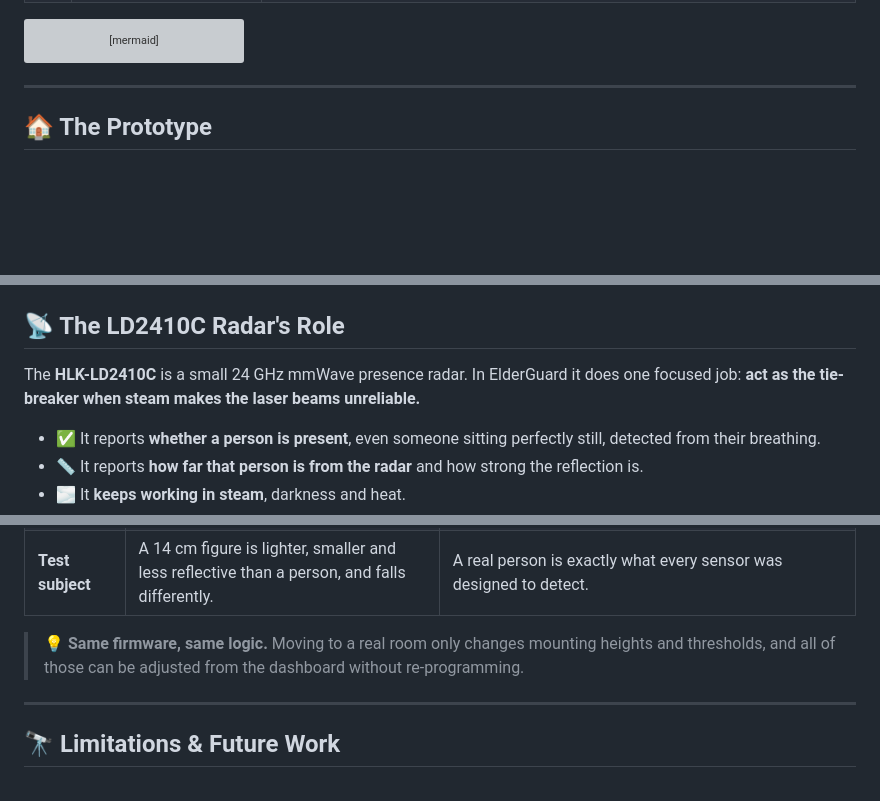
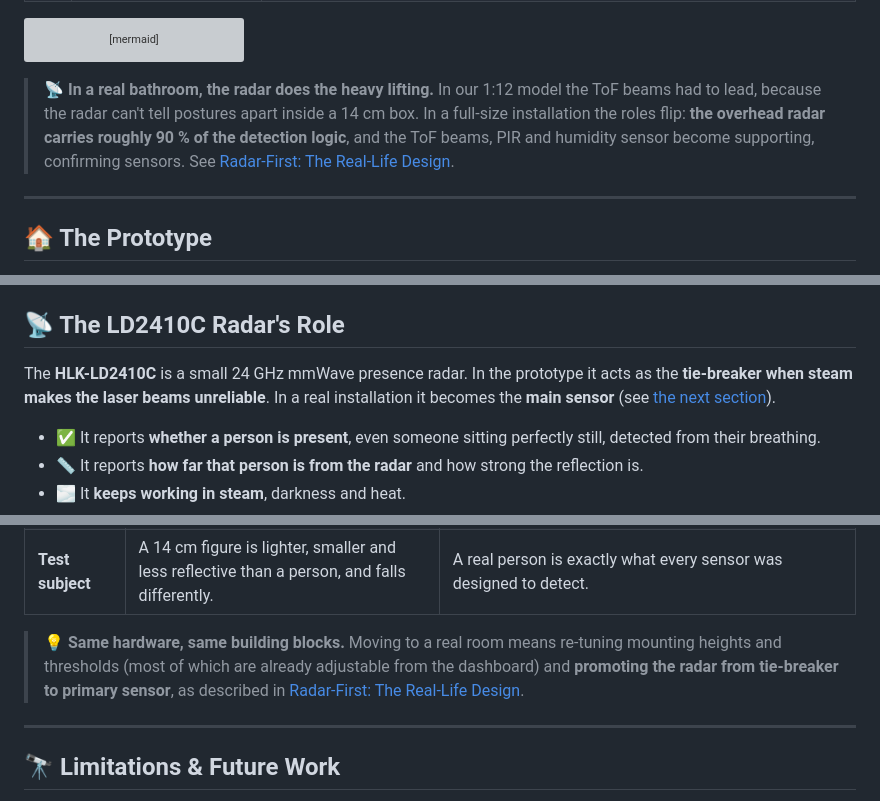
Before and after one commit to Mint847/ElderGuard, a Markdown page: README.md, 3 parts joined by grey strips. Drawn GitHub-style; blank space fills up the shorter version; grey boxes are pictures that could not be loaded.

````diff
--- a/README.md
+++ b/README.md
@@ -97,6 +99,8 @@ flowchart LR
     E --> O[OLED Display]
     E --> W[Wi-Fi Dashboard<br/>192.168.4.1]
 ```
+
+> 📡 **In a real bathroom, the radar does the heavy lifting.** In our 1:12 model the ToF beams had to lead, because the radar can't tell postures apart inside a 14 cm box. In a full-size installation the roles flip: **the overhead radar carries roughly 90 % of the detection logic**, and the ToF beams, PIR and humidity sensor become supporting, confirming sensors. See [Radar-First: The Real-Life Design](#-radar-first-the-real-life-design).
 
 ---
 
@@ -212,6 +265,6 @@ Testing showed that cheap sensors are noisy, so the firmware is hardened against
 ## 📡 The LD2410C Radar's Role
 
-The **HLK-LD2410C** is a small 24 GHz mmWave presence radar. In ElderGuard it does one focused job: **act as the tie-breaker when steam makes the laser beams unreliable.**
+The **HLK-LD2410C** is a small 24 GHz mmWave presence radar. In the prototype it acts as the **tie-breaker when steam makes the laser beams unreliable**. In a real installation it becomes the **main sensor** (see [the next section](#-radar-first-the-real-life-design)).
 
 - ✅ It reports **whether a person is present**, even someone sitting perfectly still, detected from their breathing.
 - 📏 It reports **how far that person is from the radar** and how strong the reflection is.
@@ -313,7 +405,7 @@ Building at 1:12 scale proved the logic, but it introduced problems that **come
 | **DHT11** | ±5 % accuracy (this unit read ~28 % high and needed a calibration offset). Real shower steam can't be produced on demand inside a cardboard box. | A real hot shower pushes humidity above 90 %, comfortably past the threshold. An SHT31 (±2 %) is a drop-in upgrade. |
 | **Test subject** | A 14 cm figure is lighter, smaller and less reflective than a person, and falls differently. | A real person is exactly what every sensor was designed to detect. |
 
-> 💡 **Same firmware, same logic.** Moving to a real room only changes mounting heights and thresholds, and all of those can be adjusted from the dashboard without re-programming.
+> 💡 **Same hardware, same building blocks.** Moving to a real room means re-tuning mounting heights and thresholds (most of which are already adjustable from the dashboard) and **promoting the radar from tie-breaker to primary sensor**, as described in [Radar-First: The Real-Life Design](#-radar-first-the-real-life-design).
 
 ---
 
````
Also changed, not shown: other parts of README.md (+90 -0 lines), docs/images/dash-checking.png (added), docs/images/dash-fall.png (added), docs/images/radar-floor.png (added), docs/images/radar-standing.png (added), docs/images/tof-fallen.png (added), docs/images/tof-standing.png (added).
